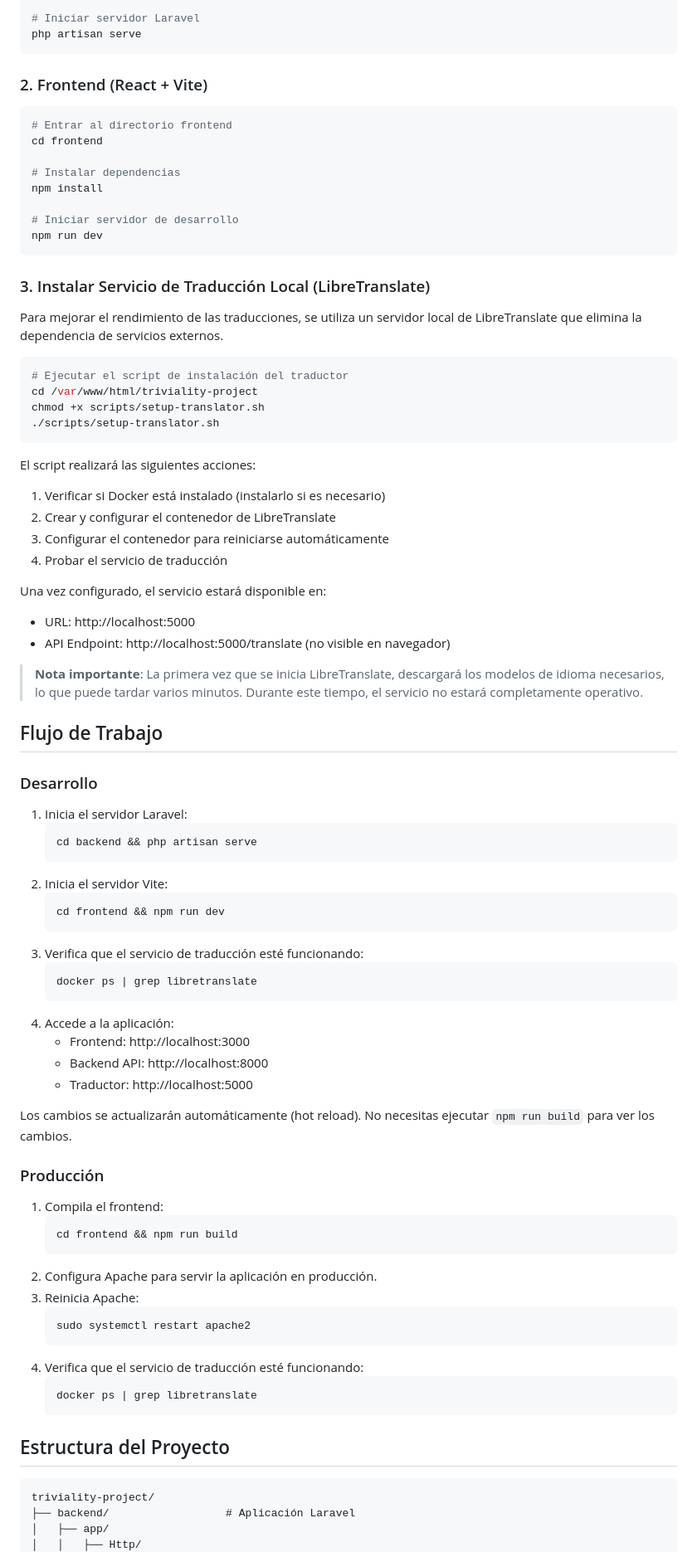
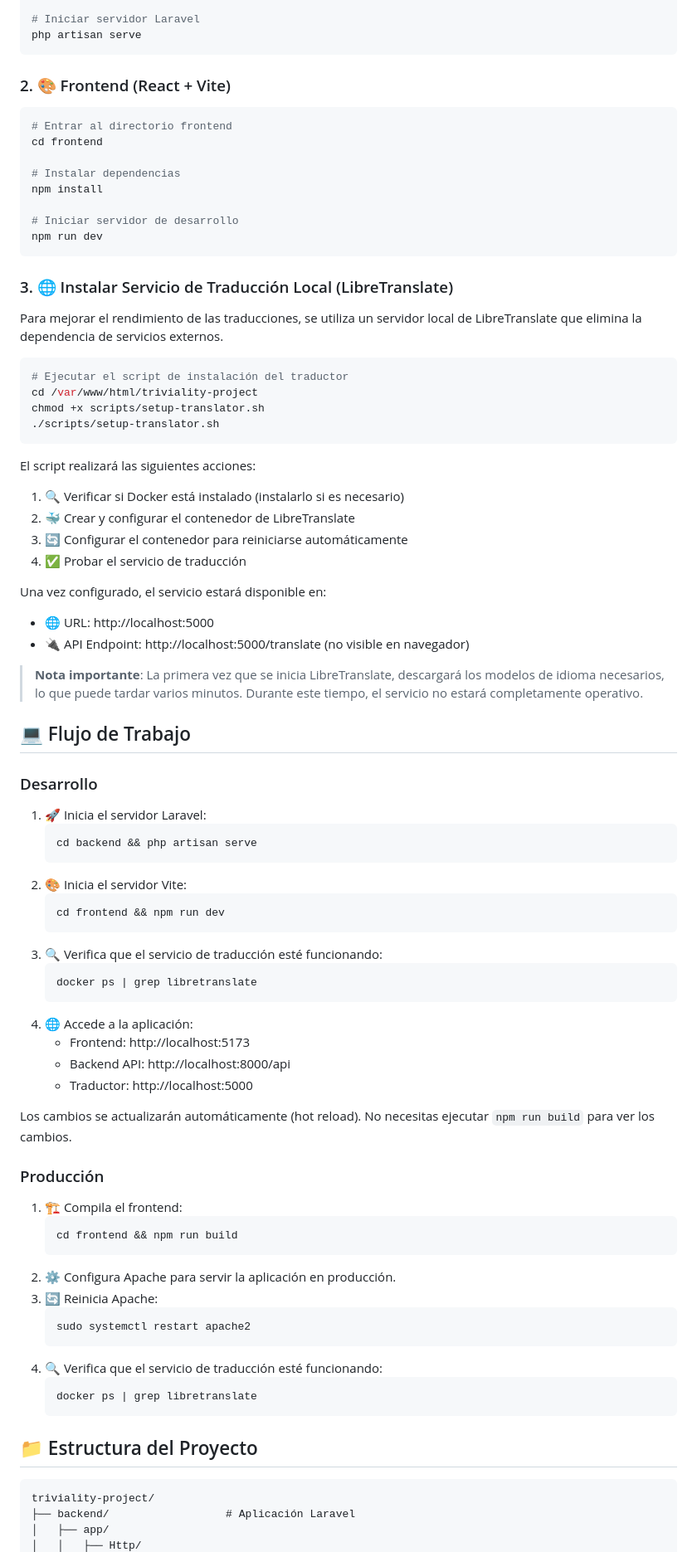
Before and after one commit to DanieelJP/triviality-project, a Markdown page: README.md, the part around the change printed below. Shown: that part at 83% size. GitHub-like rendering.

````diff
--- a/README.md
+++ b/README.md
@@ -72,7 +78,7 @@ php artisan migrate
 php artisan serve
 ```
 
-### 2. Frontend (React + Vite)
+### 2. 🎨 Frontend (React + Vite)
 
 ```bash
 # Entrar al directorio frontend
@@ -85,7 +91,7 @@ npm install
 npm run dev
 ```
 
-### 3. Instalar Servicio de Traducción Local (LibreTranslate)
+### 3. 🌐 Instalar Servicio de Traducción Local (LibreTranslate)
 Para mejorar el rendimiento de las traducciones, se utiliza un servidor local de LibreTranslate que elimina la dependencia de servicios externos.
 
 ```bash
@@ -96,55 +102,55 @@ chmod +x scripts/setup-translator.sh
 ```
 
 El script realizará las siguientes acciones:
-1. Verificar si Docker está instalado (instalarlo si es necesario)
-2. Crear y configurar el contenedor de LibreTranslate
-3. Configurar el contenedor para reiniciarse automáticamente
-4. Probar el servicio de traducción
+1. 🔍 Verificar si Docker está instalado (instalarlo si es necesario)
+2. 🐳 Crear y configurar el contenedor de LibreTranslate
+3. 🔄 Configurar el contenedor para reiniciarse automáticamente
+4. ✅ Probar el servicio de traducción
 
 Una vez configurado, el servicio estará disponible en:
-- URL: http://localhost:5000
-- API Endpoint: http://localhost:5000/translate (no visible en navegador)
+- 🌐 URL: http://localhost:5000
+- 🔌 API Endpoint: http://localhost:5000/translate (no visible en navegador)
 
 > **Nota importante**: La primera vez que se inicia LibreTranslate, descargará los modelos de idioma necesarios, lo que puede tardar varios minutos. Durante este tiempo, el servicio no estará completamente operativo.
 
-## Flujo de Trabajo
+## 💻 Flujo de Trabajo
 
 ### Desarrollo
-1. Inicia el servidor Laravel:
+1. 🚀 Inicia el servidor Laravel:
    ```bash
    cd backend && php artisan serve
    ```
-2. Inicia el servidor Vite:
+2. 🎨 Inicia el servidor Vite:
    ```bash
    cd frontend && npm run dev
    ```
-3. Verifica que el servicio de traducción esté funcionando:
+3. 🔍 Verifica que el servicio de traducción esté funcionando:
    ```bash
    docker ps | grep libretranslate
    ```
-4. Accede a la aplicación:
-   - Frontend: http://localhost:3000
-   - Backend API: http://localhost:8000
+4. 🌐 Accede a la aplicación:
+   - Frontend: http://localhost:5173
+   - Backend API: http://localhost:8000/api
    - Traductor: http://localhost:5000
 
 Los cambios se actualizarán automáticamente (hot reload). No necesitas ejecutar `npm run build` para ver los cambios.
 
 ### Producción
-1. Compila el frontend:
+1. 🏗️ Compila el frontend:
    ```bash
    cd frontend && npm run build
    ```
-2. Configura Apache para servir la aplicación en producción.
-3. Reinicia Apache:
+2. ⚙️ Configura Apache para servir la aplicación en producción.
+3. 🔄 Reinicia Apache:
    ```bash
    sudo systemctl restart apache2
    ```
-4. Verifica que el servicio de traducción esté funcionando:
+4. 🔍 Verifica que el servicio de traducción esté funcionando:
    ```bash
    docker ps | grep libretranslate
    ```
 
-## Estructura del Proyecto
+## 📁 Estructura del Proyecto
 
 ```
 triviality-project/
````
Also changed, not shown: other parts of README.md (+39 -33 lines).
